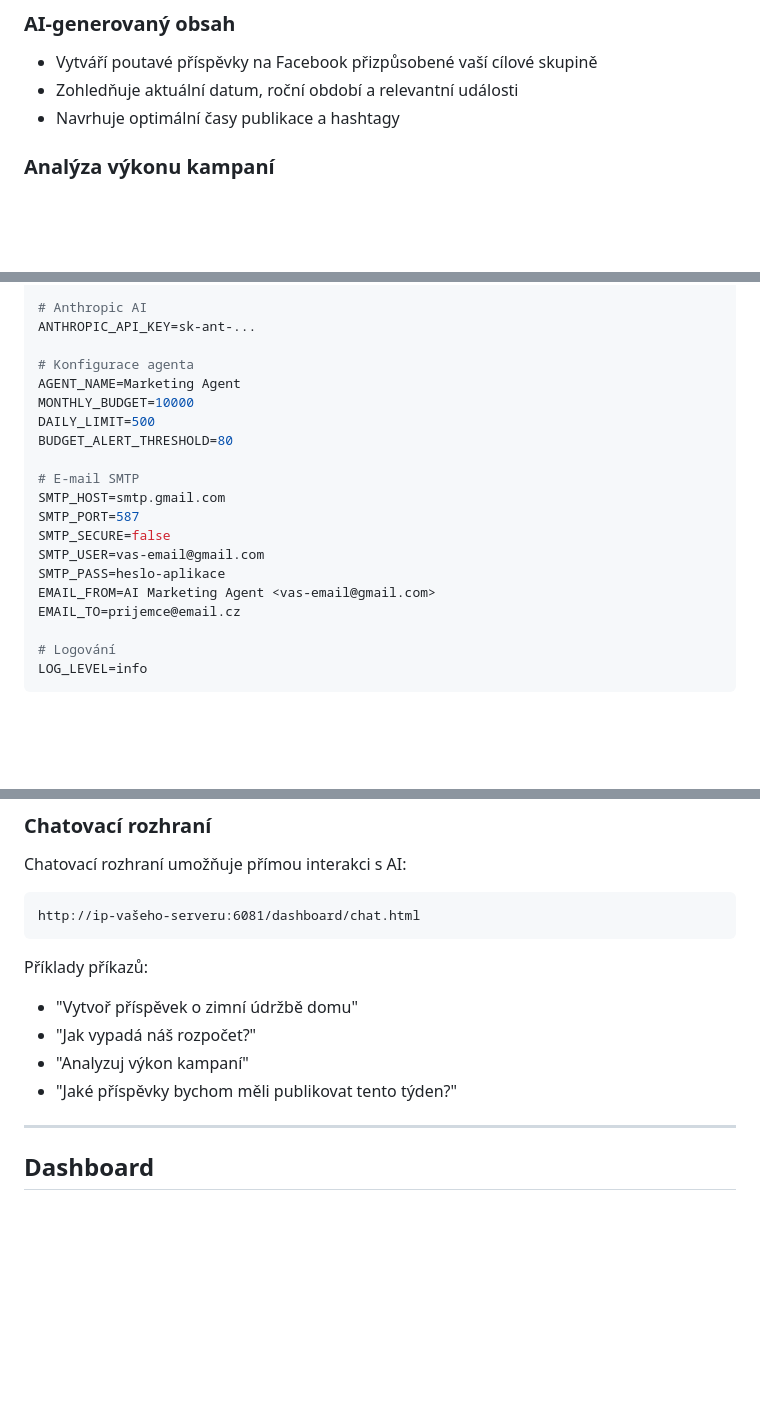
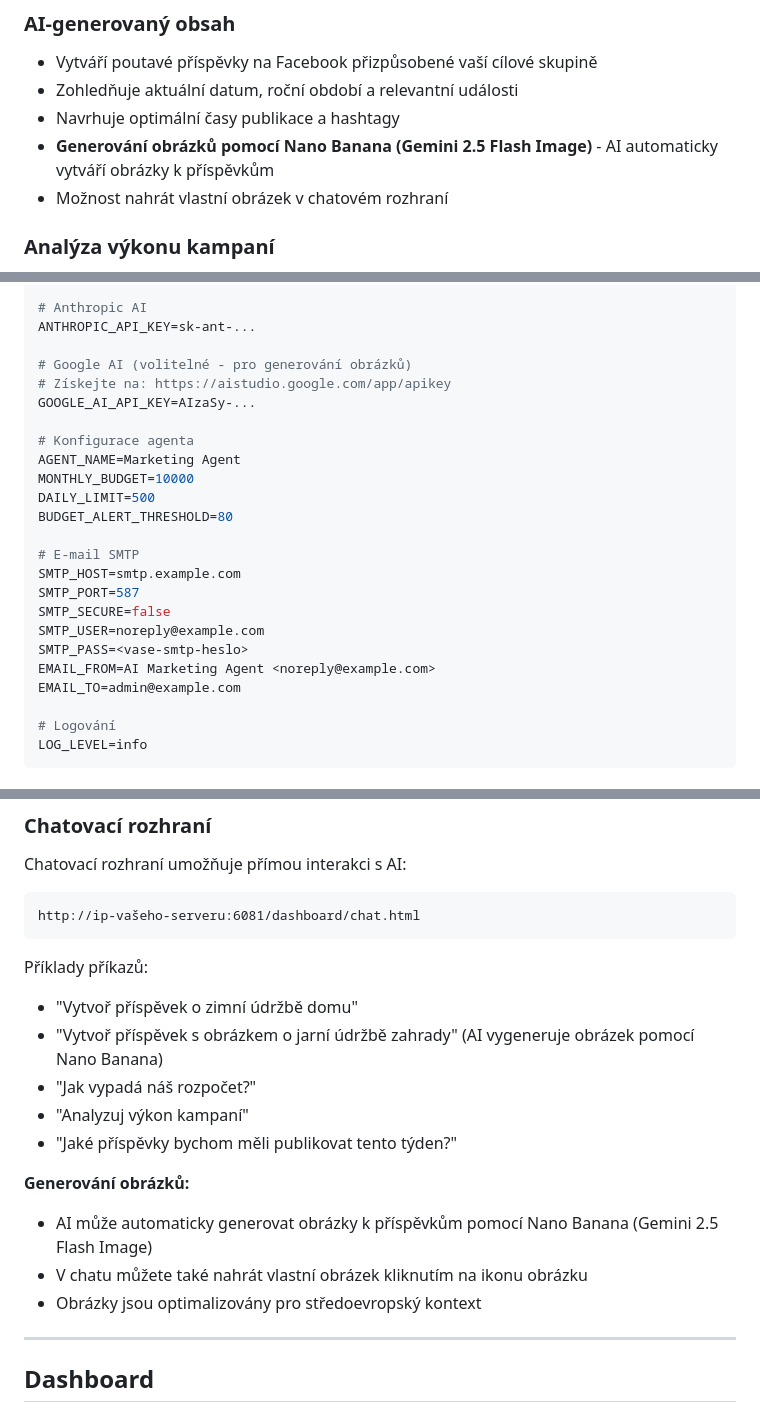
Before and after one commit to Tisik79/ai-marketing-agent, a Markdown page: docs/README.cs.md, 3 parts joined by grey strips. GitHub-like rendering; blank space fills up the shorter version.

Commit message:
Update Czech README with Nano Banana documentation

```diff
--- a/docs/README.cs.md
+++ b/docs/README.cs.md
@@ -38,6 +38,8 @@ AI Marketing Agent je Node.js aplikace využívající Claude AI (Anthropic) pro
 - Vytváří poutavé příspěvky na Facebook přizpůsobené vaší cílové skupině
 - Zohledňuje aktuální datum, roční období a relevantní události
 - Navrhuje optimální časy publikace a hashtagy
+- **Generování obrázků pomocí Nano Banana (Gemini 2.5 Flash Image)** - AI automaticky vytváří obrázky k příspěvkům
+- Možnost nahrát vlastní obrázek v chatovém rozhraní
 
 ### Analýza výkonu kampaní
 - Analyzuje zobrazení, dosah, kliky, CTR, CPC a konverze
@@ -147,6 +150,10 @@ BASE_URL=http://ip-vašeho-serveru:6081
 # Anthropic AI
 ANTHROPIC_API_KEY=sk-ant-...
 
+# Google AI (volitelné - pro generování obrázků)
+# Získejte na: https://aistudio.google.com/app/apikey
+GOOGLE_AI_API_KEY=AIzaSy-...
+
 # Konfigurace agenta
 AGENT_NAME=Marketing Agent
 MONTHLY_BUDGET=10000
@@ -154,13 +161,13 @@ DAILY_LIMIT=500
 BUDGET_ALERT_THRESHOLD=80
 
 # E-mail SMTP
-SMTP_HOST=smtp.gmail.com
+SMTP_HOST=smtp.example.com
 SMTP_PORT=587
 SMTP_SECURE=false
-SMTP_USER=vas-email@gmail.com
-SMTP_PASS=heslo-aplikace
-EMAIL_FROM=AI Marketing Agent <vas-email@gmail.com>
-EMAIL_TO=prijemce@email.cz
+SMTP_USER=noreply@example.com
+SMTP_PASS=<vase-smtp-heslo>
+EMAIL_FROM=AI Marketing Agent <noreply@example.com>
+EMAIL_TO=admin@example.com
 
 # Logování
 LOG_LEVEL=info
@@ -220,9 +227,15 @@ http://ip-vašeho-serveru:6081/dashboard/chat.html
 
 Příklady příkazů:
 - "Vytvoř příspěvek o zimní údržbě domu"
+- "Vytvoř příspěvek s obrázkem o jarní údržbě zahrady" (AI vygeneruje obrázek pomocí Nano Banana)
 - "Jak vypadá náš rozpočet?"
 - "Analyzuj výkon kampaní"
 - "Jaké příspěvky bychom měli publikovat tento týden?"
+
+**Generování obrázků:**
+- AI může automaticky generovat obrázky k příspěvkům pomocí Nano Banana (Gemini 2.5 Flash Image)
+- V chatu můžete také nahrát vlastní obrázek kliknutím na ikonu obrázku
+- Obrázky jsou optimalizovány pro středoevropský kontext
 
 ---
 
```
Also changed, not shown: other parts of docs/README.cs.md (+3 -0 lines).
